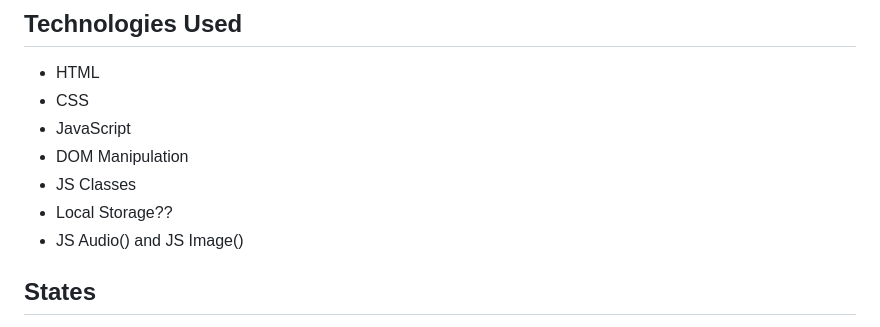
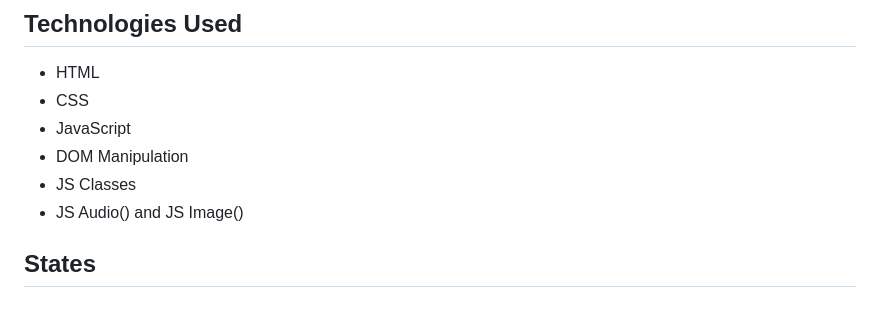
Before and after one commit to dsus87/hungry-hungry-homer, a Markdown page: README.md, the part around the change. Rendered like a GitHub page.

Commit message:
remove local storage from readme

```diff
--- a/README.md
+++ b/README.md
@@ -22,7 +22,6 @@ The game ends when homer has 0 lives
 - JavaScript
 - DOM Manipulation
 - JS Classes
-- Local Storage??
 - JS Audio() and JS Image()
 
 
```
